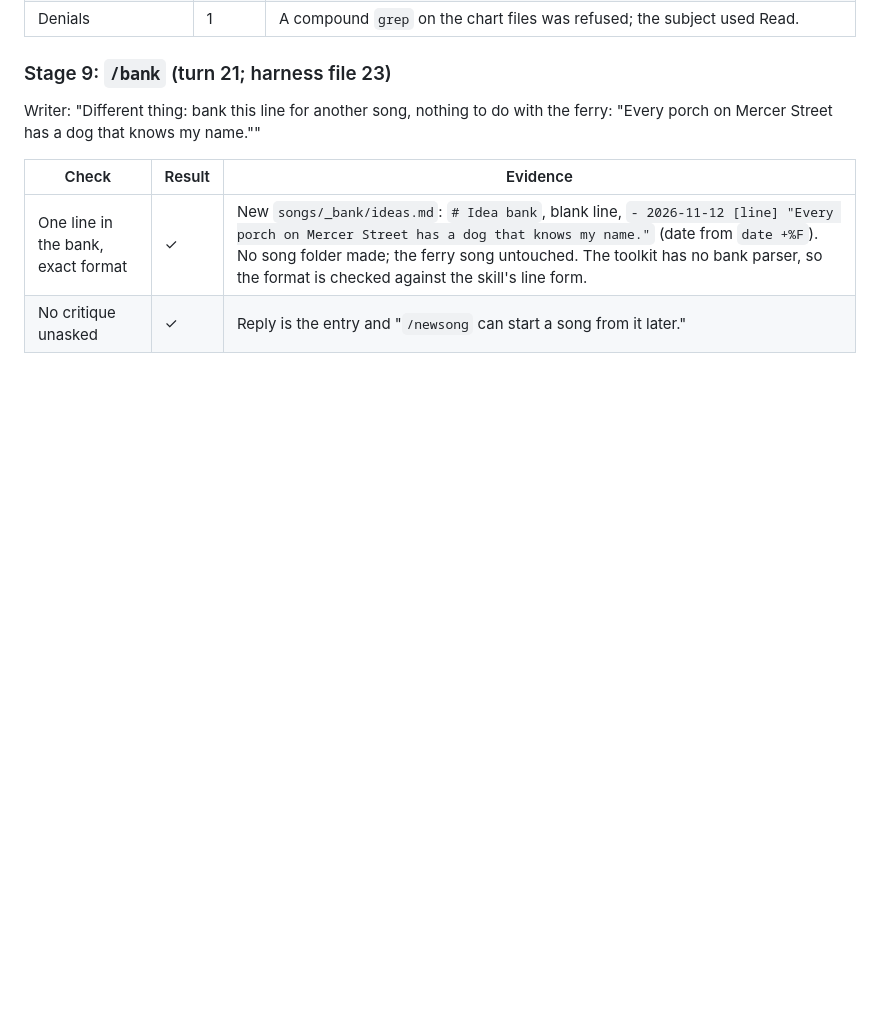
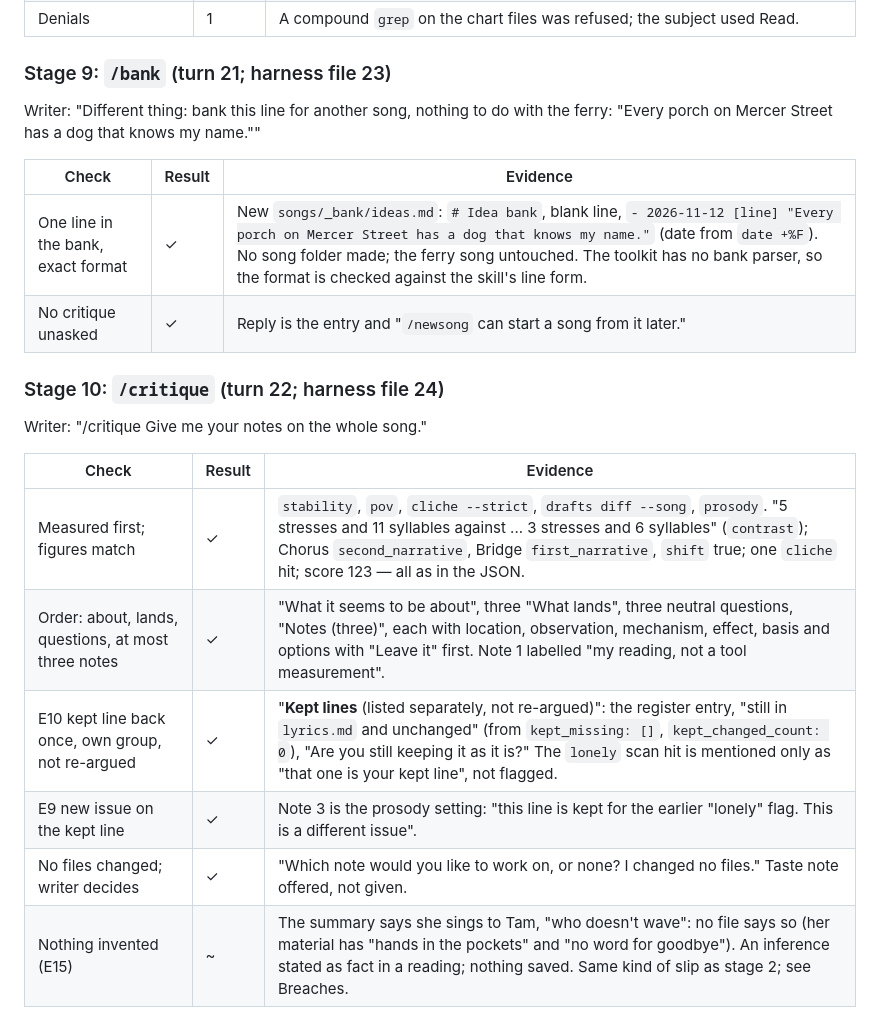
Before and after one commit to flynnduel/flynnduel, a Markdown page: songwriter-plugin/skill-tests/end-to-end.md, the part around the change. Rendered like a GitHub page; blank space fills up the shorter version.

Commit message:
test(plugin): end-to-end results, stage 10
Co-Authored-By: Claude Opus 5.5 <noreply@anthropic.com>
Claude-Session: https://claude.ai/code/session_018mK5aRJ1Ar8bEKdNKeqjr9

```diff
--- a/songwriter-plugin/skill-tests/end-to-end.md
+++ b/songwriter-plugin/skill-tests/end-to-end.md
@@ -189,3 +189,16 @@ Writer: "Different thing: bank this line for another song, nothing to do with th
 |---|---|---|
 | One line in the bank, exact format | ✓ | New `songs/_bank/ideas.md`: `# Idea bank`, blank line, `- 2026-11-12 [line] "Every porch on Mercer Street has a dog that knows my name."` (date from `date +%F`). No song folder made; the ferry song untouched. The toolkit has no bank parser, so the format is checked against the skill's line form. |
 | No critique unasked | ✓ | Reply is the entry and "`/newsong` can start a song from it later." |
+
+### Stage 10: `/critique` (turn 22; harness file 24)
+
+Writer: "/critique Give me your notes on the whole song."
+
+| Check | Result | Evidence |
+|---|---|---|
+| Measured first; figures match | ✓ | `stability`, `pov`, `cliche --strict`, `drafts diff --song`, `prosody`. "5 stresses and 11 syllables against ... 3 stresses and 6 syllables" (`contrast`); Chorus `second_narrative`, Bridge `first_narrative`, `shift` true; one `cliche` hit; score 123 — all as in the JSON. |
+| Order: about, lands, questions, at most three notes | ✓ | "What it seems to be about", three "What lands", three neutral questions, "Notes (three)", each with location, observation, mechanism, effect, basis and options with "Leave it" first. Note 1 labelled "my reading, not a tool measurement". |
+| E10 kept line back once, own group, not re-argued | ✓ | "**Kept lines** (listed separately, not re-argued)": the register entry, "still in `lyrics.md` and unchanged" (from `kept_missing: []`, `kept_changed_count: 0`), "Are you still keeping it as it is?" The `lonely` scan hit is mentioned only as "that one is your kept line", not flagged. |
+| E9 new issue on the kept line | ✓ | Note 3 is the prosody setting: "this line is kept for the earlier \"lonely\" flag. This is a different issue". |
+| No files changed; writer decides | ✓ | "Which note would you like to work on, or none? I changed no files." Taste note offered, not given. |
+| Nothing invented (E15) | ~ | The summary says she sings to Tam, "who doesn't wave": no file says so (her material has "hands in the pockets" and "no word for goodbye"). An inference stated as fact in a reading; nothing saved. Same kind of slip as stage 2; see Breaches. |
```
